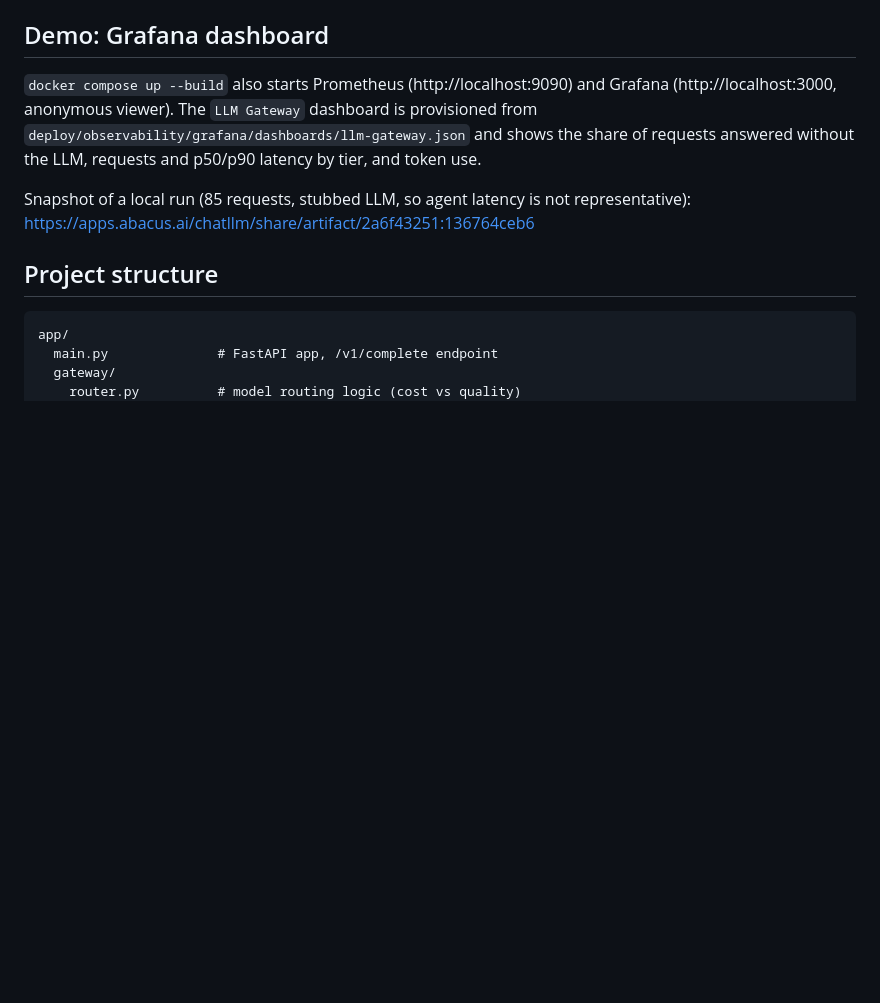
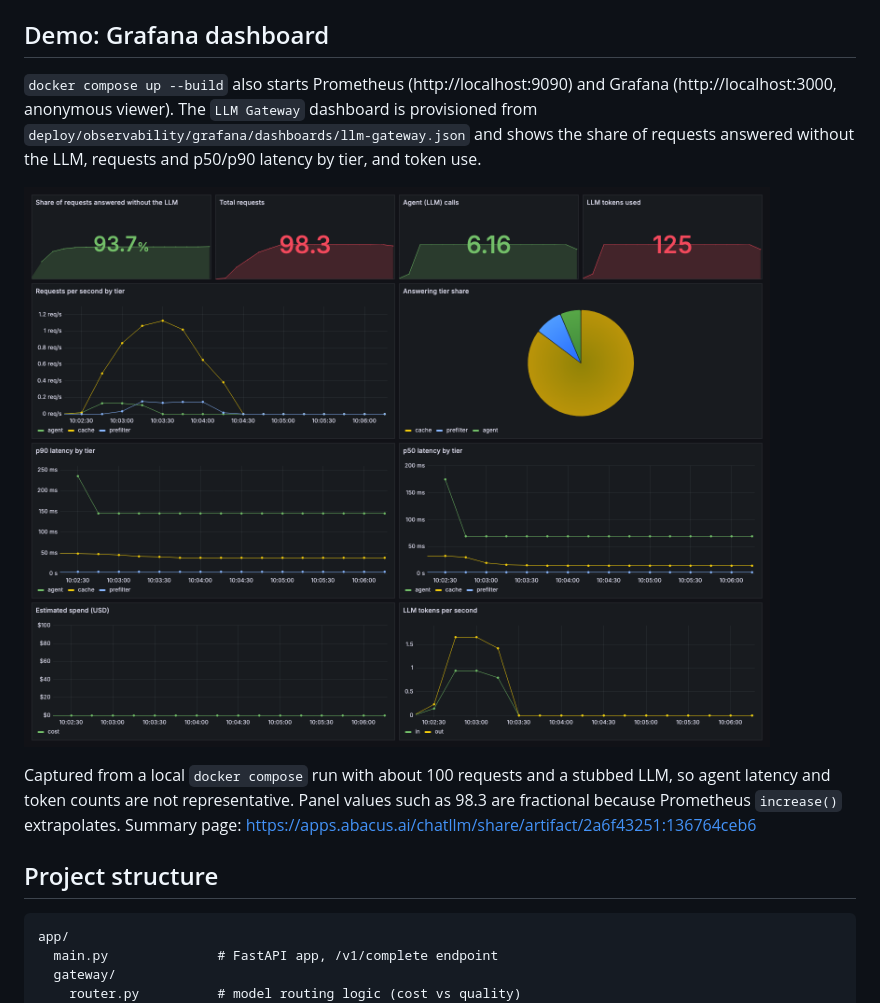
Before and after one commit to sahithyaswaminathan/llm-gateway, a Markdown page: README.md, the part around the change. Rendered like a GitHub page; pictures changed too: docs/grafana-dashboard.png (added); blank space fills up the shorter version.

Commit message:
docs: add Grafana dashboard screenshot

```diff
--- a/README.md
+++ b/README.md
@@ -62,7 +62,9 @@ curl -X POST http://localhost:8000/v1/complete \
 
 `docker compose up --build` also starts Prometheus (http://localhost:9090) and Grafana (http://localhost:3000, anonymous viewer). The `LLM Gateway` dashboard is provisioned from `deploy/observability/grafana/dashboards/llm-gateway.json` and shows the share of requests answered without the LLM, requests and p50/p90 latency by tier, and token use.
 
-Snapshot of a local run (85 requests, stubbed LLM, so agent latency is not representative): https://apps.abacus.ai/chatllm/share/artifact/2a6f43251:136764ceb6
+![Grafana dashboard](docs/grafana-dashboard.png)
+
+Captured from a local `docker compose` run with about 100 requests and a stubbed LLM, so agent latency and token counts are not representative. Panel values such as 98.3 are fractional because Prometheus `increase()` extrapolates. Summary page: https://apps.abacus.ai/chatllm/share/artifact/2a6f43251:136764ceb6
 
 ## Project structure
 
```
